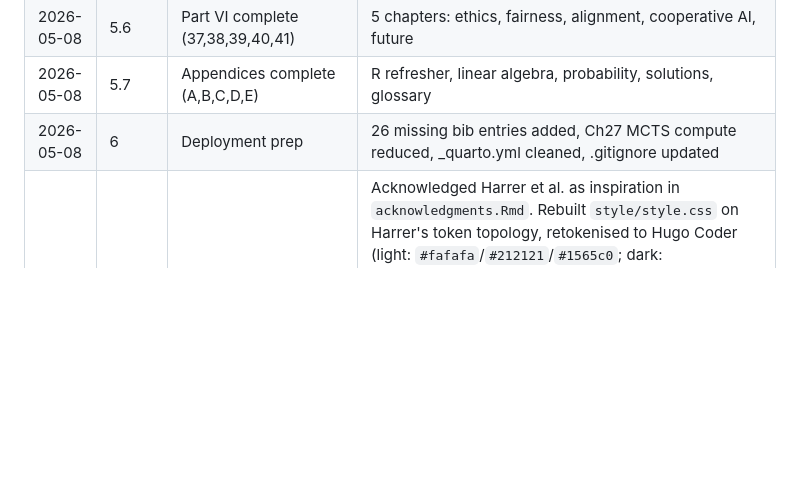
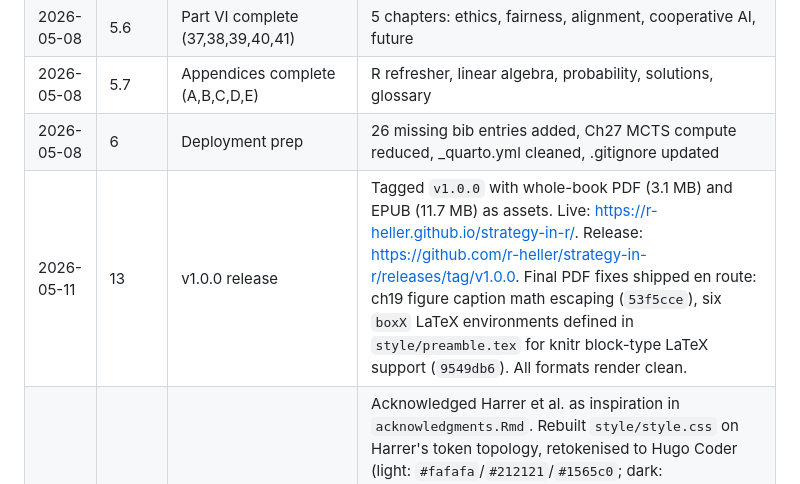
Before and after one commit to r-heller/strategy-in-r, a Markdown page: GENERATION_LOG.md, the part around the change. Rendered like a GitHub page; blank space fills up the shorter version.

Commit message:
docs: log v1.0.0 release in GENERATION_LOG

```diff
--- a/GENERATION_LOG.md
+++ b/GENERATION_LOG.md
@@ -18,6 +18,7 @@ One line per Claude Code turn. Append-only.
 | 2026-05-08 | 5.6 | Part VI complete (37,38,39,40,41) | 5 chapters: ethics, fairness, alignment, cooperative AI, future |
 | 2026-05-08 | 5.7 | Appendices complete (A,B,C,D,E) | R refresher, linear algebra, probability, solutions, glossary |
 | 2026-05-08 | 6 | Deployment prep | 26 missing bib entries added, Ch27 MCTS compute reduced, _quarto.yml cleaned, .gitignore updated |
+| 2026-05-11 | 13 | v1.0.0 release | Tagged `v1.0.0` with whole-book PDF (3.1 MB) and EPUB (11.7 MB) as assets. Live: https://r-heller.github.io/strategy-in-r/. Release: https://github.com/r-heller/strategy-in-r/releases/tag/v1.0.0. Final PDF fixes shipped en route: ch19 figure caption math escaping (`53f5cce`), six `boxX` LaTeX environments defined in `style/preamble.tex` for knitr block-type LaTeX support (`9549db6`). All formats render clean. |
 | 2026-05-11 | 12 | Harrer layout system (Coder palette) | Acknowledged Harrer et al. as inspiration in `acknowledgments.Rmd`. Rebuilt `style/style.css` on Harrer's token topology, retokenised to Hugo Coder (light: `#fafafa`/`#212121`/`#1565c0`; dark: `#212121`/`#dadada`/`#42a5f5`); added five callout-box classes (`boxinfo`, `boximportant`, `boxreport`, `boxdmetar`, `boxquestion`, `boxempty`) using Font Awesome 6 glyphs. Vendored FA6 Free locally in `style/font-awesome.min.css` + `style/webfonts/` (no CDN at render). Combined per-chapter PDF button + bookdown footer + vanilla-JS dark/light toggle (FA `circle-half-stroke` icon, OS-preference default, `localStorage` persistence, `data-theme` attribute drives CSS-variable swap) into single `style/after-body.html`; replaced the previous separate `per-chapter-pdf-button.html`/`footer.html`. Updated `index.Rmd` and `98-citing-this-guide.Rmd` citation blocks to use `{block, type='boxempty'}` for the suggested-citation card. Kept `bs4_book` (no switch to gitbook). No content/numbering/bibliography changes. |
 | 2026-05-11 | 11 | Harrer-style landing refinement | Restructured `index.Rmd` as a "Welcome!" page (cover image at top-left 280px, About / How to use / License / Citing this Guide sections); added `98-citing-this-guide.Rmd` (prose block-quote citation + BibTeX/RIS download links); generated `citation.ris`; added `style/footer.html` with bookdown attribution and wired into `_output.yml after_body` alongside the per-chapter PDF button; added citation-file copy hook to `_common.R` so `docs/citation-files/{citation.bib,citation.ris}` are populated each render; left existing inline `# (PART)` headers and current file naming unchanged (functionally identical to the recommended split). No design-token, palette, font, CSS, preamble, or chapter-content changes. |
 | 2026-05-11 | 10 | Comprehensive checkup + publish | Phase-by-phase audit per CLAUDE.md/§B procedure: (a) added auto-generated `packages.bib` via `knitr::write_bib()` in colophon, restored YAML reference (commit b57010d); (b) fixed migration bug — 3 equation blocks in chapters 04 and 19 had mismatched `$$`/`\end{equation}` delimiters that broke LaTeX text-mode and cascaded the `# in vertical mode` error to subsequent code listings (commit 8f1aaa9); (c) switched per-chapter PDF render to xelatex (Unicode in math, ch03), (d) discovered Pages was reading from the wrong source (`feat/phase-1-skeleton` workflow build, not `gh-pages` branch) — switched via API; (e) Pages then failed silently because no `.nojekyll` was on the deployed branch — added `.nojekyll` to gh-pages directly (commit 3965ac4 there) and to the workflow so future renders include it (commit 909c4f2 on main). Live site now serves bookdown 0.46/bs4_book; LLM ack visible at /acknowledgments.html; OG meta resolves; cover at /images/cover.png; EPUB and 44/47 per-chapter PDFs deployed; whole-book PDF and remaining 3 chapter PDFs pending the in-flight CI run with the equation+xelatex fixes. Site: https://r-heller.github.io/strategy-in-r/ |
```
